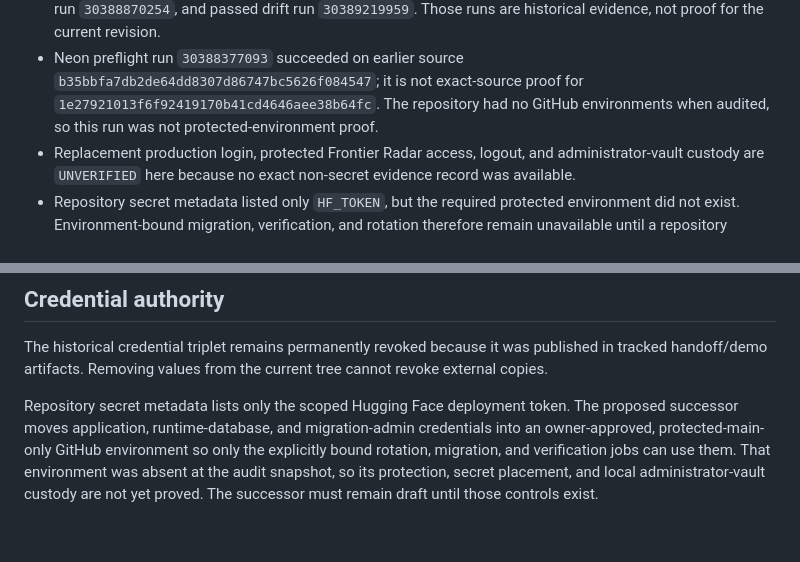
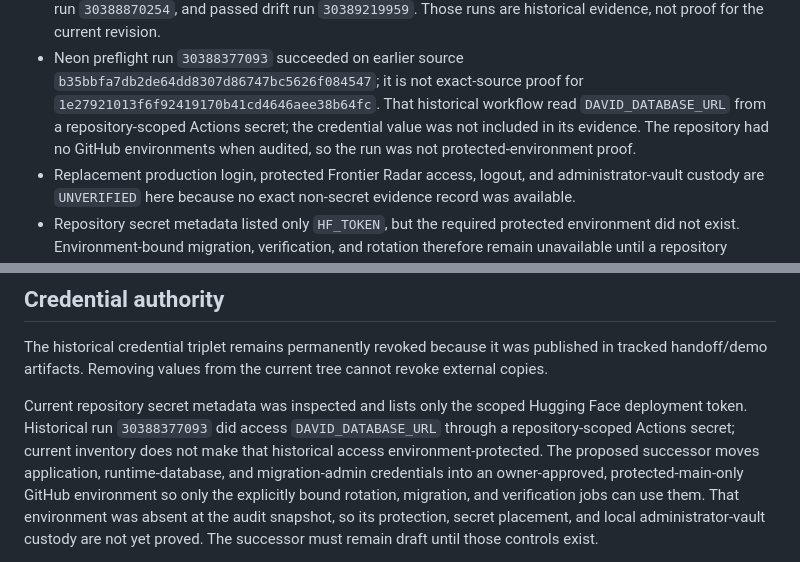
Before and after one commit to szl-holdings/david-leads, a Markdown page: PUBLICATION_READINESS.md, 2 parts joined by grey strips. Drawn GitHub-style; blank space fills up the shorter version.

Commit message:
docs(readiness): bind historical credential evidence
Signed-off-by: Lutar, Stephen P. <stephenlutar2@gmail.com>

```diff
--- a/PUBLICATION_READINESS.md
+++ b/PUBLICATION_READINESS.md
@@ -28,8 +28,10 @@ The credential-remediation and governed broker-desk release was observed on
   revision.
 - Neon preflight run `30388377093` succeeded on earlier source
   `b35bbfa7db2de64dd8307d86747bc5626f084547`; it is not exact-source proof for
-  `1e27921013f6f92419170b41cd4646aee38b64fc`. The repository had no GitHub
-  environments when audited, so this run was not protected-environment proof.
+  `1e27921013f6f92419170b41cd4646aee38b64fc`. That historical workflow read
+  `DAVID_DATABASE_URL` from a repository-scoped Actions secret; the credential
+  value was not included in its evidence. The repository had no GitHub
+  environments when audited, so the run was not protected-environment proof.
 - Replacement production login, protected Frontier Radar access, logout, and
   administrator-vault custody are `UNVERIFIED` here because no exact
   non-secret evidence record was available.
@@ -72,8 +74,11 @@ The historical credential triplet remains permanently revoked because it was
 published in tracked handoff/demo artifacts. Removing values from the current
 tree cannot revoke external copies.
 
-Repository secret metadata lists only the scoped Hugging Face deployment token.
-The proposed successor moves application, runtime-database, and migration-admin
+Current repository secret metadata was inspected and lists only the scoped
+Hugging Face deployment token. Historical run `30388377093` did access
+`DAVID_DATABASE_URL` through a repository-scoped Actions secret; current
+inventory does not make that historical access environment-protected. The
+proposed successor moves application, runtime-database, and migration-admin
 credentials into an owner-approved, protected-main-only GitHub environment so
 only the explicitly bound rotation, migration, and verification jobs can use
 them. That environment was absent at the audit snapshot, so its protection,
```
